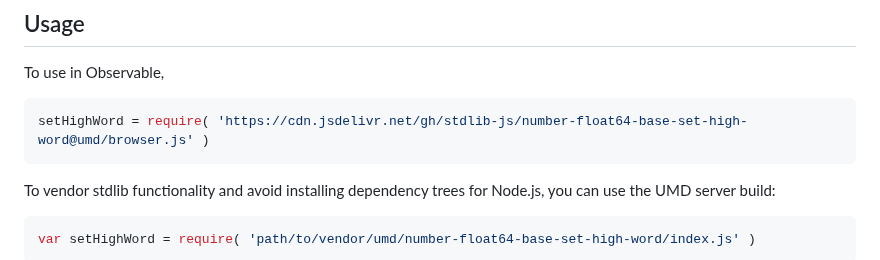
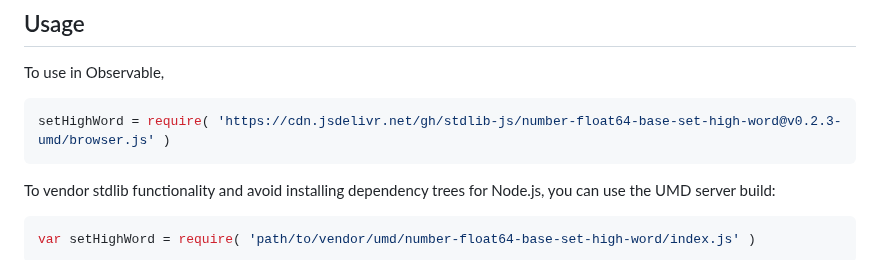
Before and after one commit to stdlib-js/number-float64-base-set-high-word, a Markdown page: README.md, the part around one of its changes. GitHub-like rendering.

Commit message:
Update README.md for UMD bundle v0.2.3

````diff
--- a/README.md
+++ b/README.md
@@ -44,7 +44,7 @@ limitations under the License.
 To use in Observable,
 
 ```javascript
-setHighWord = require( 'https://cdn.jsdelivr.net/gh/stdlib-js/number-float64-base-set-high-word@umd/browser.js' )
+setHighWord = require( 'https://cdn.jsdelivr.net/gh/stdlib-js/number-float64-base-set-high-word@v0.2.3-umd/browser.js' )
 ```
 
 To vendor stdlib functionality and avoid installing dependency trees for Node.js, you can use the UMD server build:
````
Also changed, not shown: other parts of README.md (+2 -2 lines).
